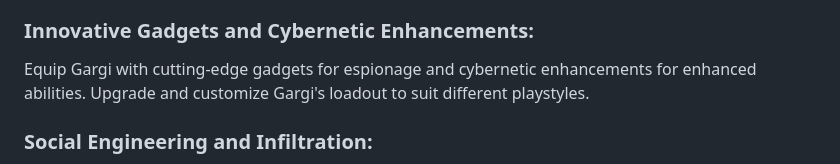
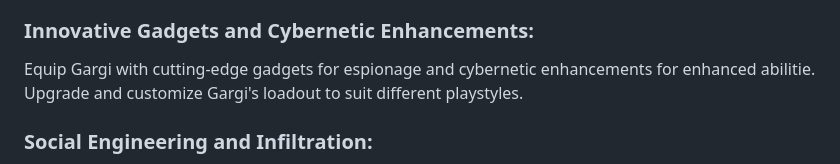
Before and after one commit to rohan-pandeyy/Cloaked-Authority, a Markdown page: README.md, the part around the change. Rendered like a GitHub page.

```diff
--- a/README.md
+++ b/README.md
@@ -55,7 +55,7 @@ Player decisions impact the narrative, alliances within the resistance, and the
 Multiple endings based on choices made throughout the game.
 
 ### Innovative Gadgets and Cybernetic Enhancements:
-Equip Gargi with cutting-edge gadgets for espionage and cybernetic enhancements for enhanced abilities.
+Equip Gargi with cutting-edge gadgets for espionage and cybernetic enhancements for enhanced abilitie.
 Upgrade and customize Gargi's loadout to suit different playstyles.
 
 ### Social Engineering and Infiltration:
```
